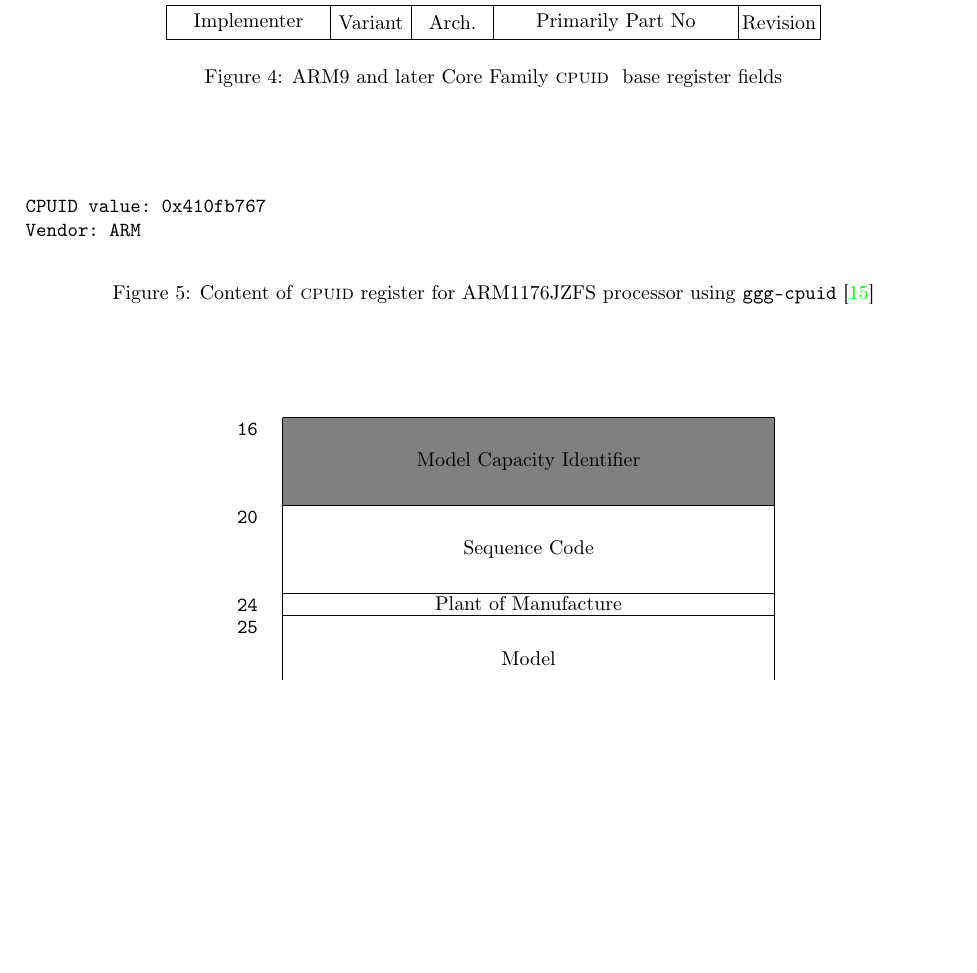
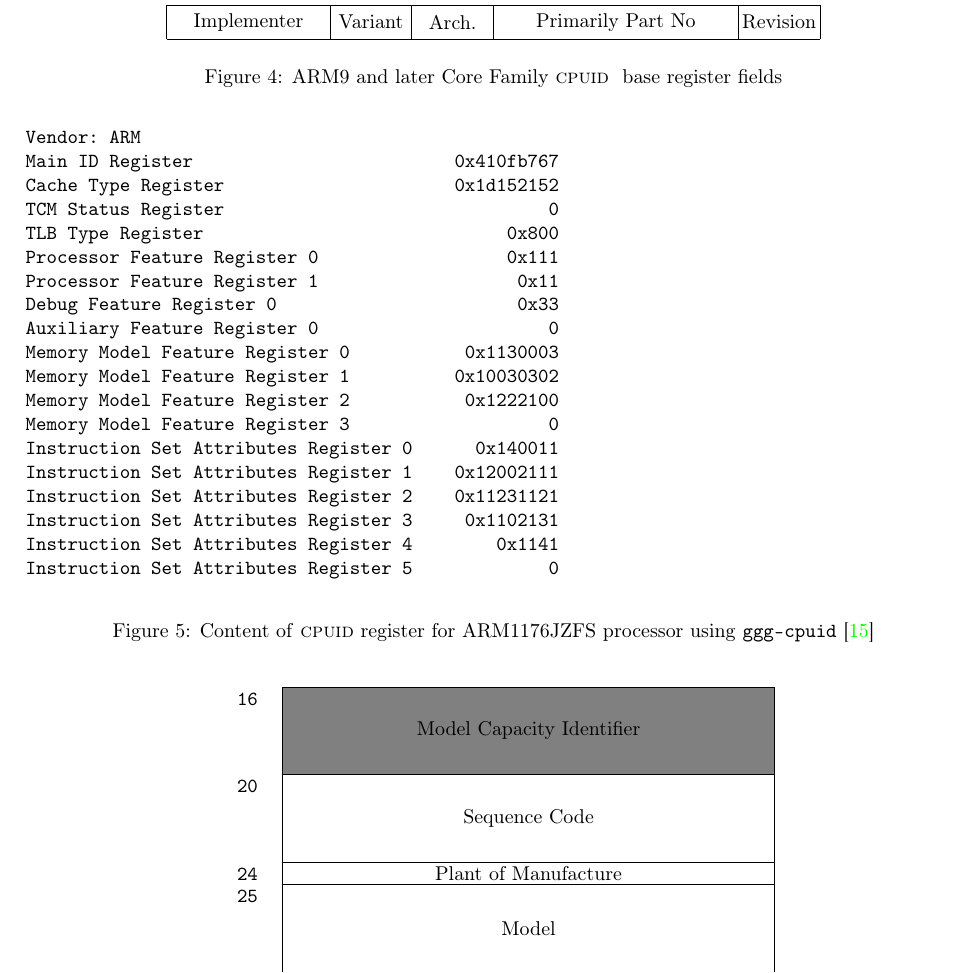
Before and after one commit to atakua/cpuidgen-paper, a LaTeX paper (cpuidgen-paper.tex): part of page 4 of 11, cut so that both start at the same text, the shorter picture padded with empty space. Compiled offline with pdfLaTeX.

Commit message:
Update ggg-cpuid ARM output

```diff
--- a/cpuidgen-paper.tex
+++ b/cpuidgen-paper.tex
@@ -139,8 +139,25 @@
 \begin{figure}[htbp]
 \centering
 \begin{verbatim}
-CPUID value: 0x410fb767
 Vendor: ARM
+Main ID Register                         0x410fb767
+Cache Type Register                      0x1d152152
+TCM Status Register                               0
+TLB Type Register                             0x800
+Processor Feature Register 0                  0x111
+Processor Feature Register 1                   0x11
+Debug Feature Register 0                       0x33
+Auxiliary Feature Register 0                      0
+Memory Model Feature Register 0           0x1130003
+Memory Model Feature Register 1          0x10030302
+Memory Model Feature Register 2           0x1222100
+Memory Model Feature Register 3                   0
+Instruction Set Attributes Register 0      0x140011
+Instruction Set Attributes Register 1    0x12002111
+Instruction Set Attributes Register 2    0x11231121
+Instruction Set Attributes Register 3     0x1102131
+Instruction Set Attributes Register 4        0x1141
+Instruction Set Attributes Register 5             0
 \end{verbatim}
 \caption{Content of \cpuid register for ARM1176JZFS processor using \texttt{ggg-cpuid}~\cite{ggg-cpuid}}\label{fig:ggg-cpuid-arm}
 \end{figure}
```
Also changed, not shown: cpuidgen-paper.pdf.
